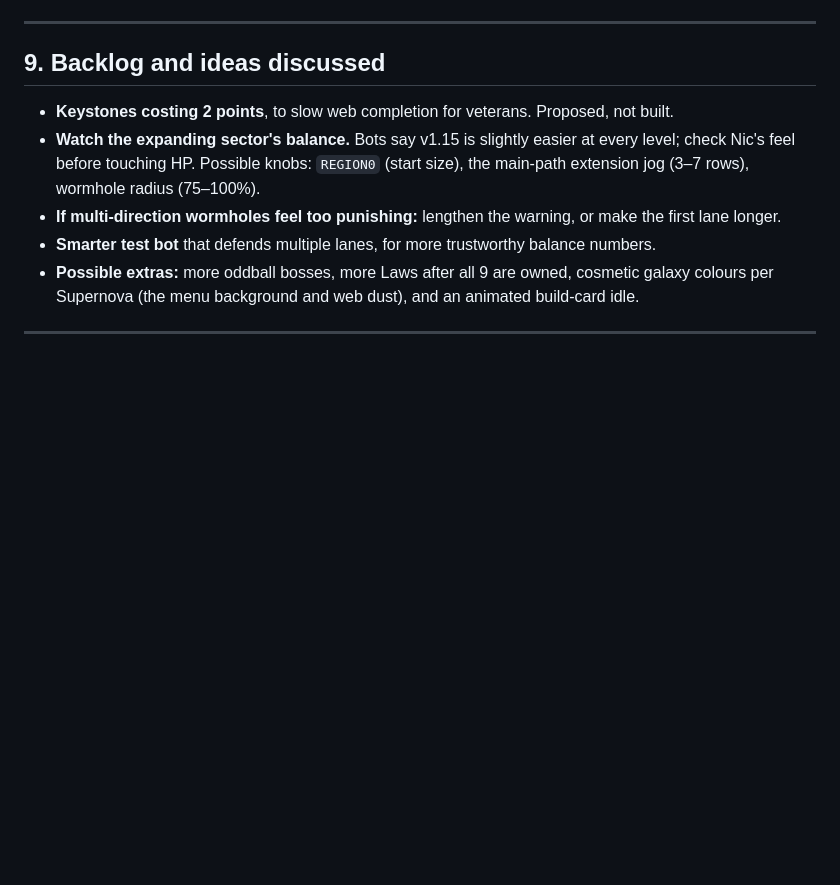
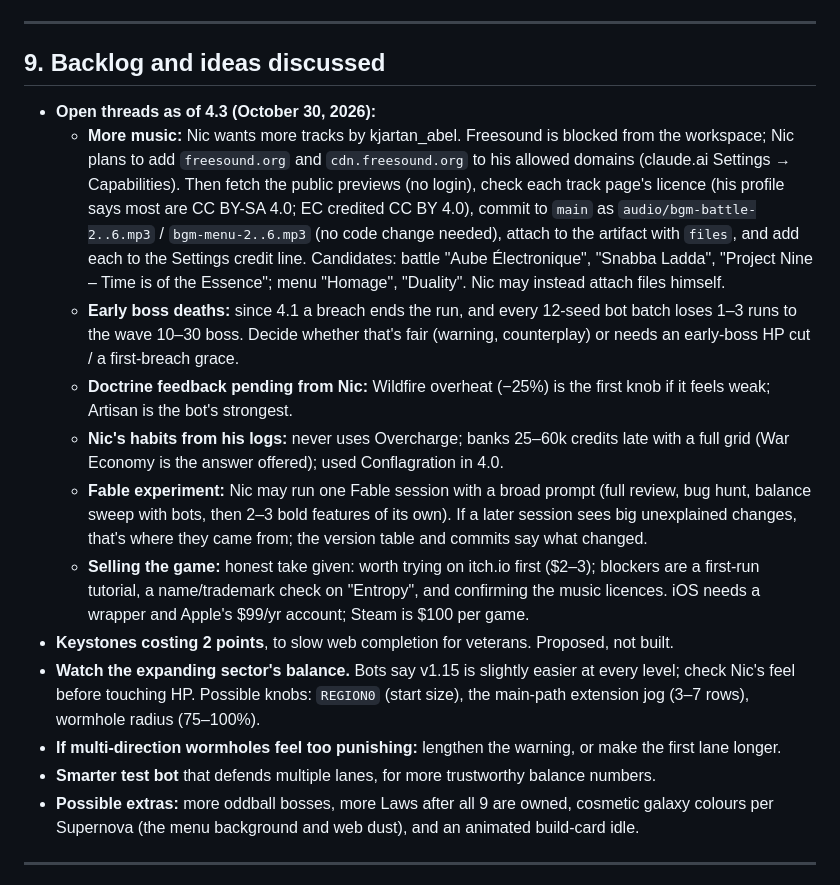
Before and after one commit to nix812/Entropy, a Markdown page: README.md, the part around the change. GitHub-like rendering; blank space fills up the shorter version.

Commit message:
HANDOFF: open threads as of 4.3
Co-Authored-By: Claude Opus 5.5 <noreply@anthropic.com>
Claude-Session: https://claude.ai/code/session_018TysgdgtfVq98bU9rnJWVp

```diff
--- a/README.md
+++ b/README.md
@@ -582,6 +582,13 @@ The expanding sector made every level a little easier, because the compact early
 ---
 
 ## 9. Backlog and ideas discussed
+- **Open threads as of 4.3 (October 30, 2026):**
+  - **More music:** Nic wants more tracks by kjartan_abel. Freesound is blocked from the workspace; Nic plans to add `freesound.org` and `cdn.freesound.org` to his allowed domains (claude.ai Settings → Capabilities). Then fetch the public previews (no login), check each track page's licence (his profile says most are CC BY-SA 4.0; EC credited CC BY 4.0), commit to `main` as `audio/bgm-battle-2..6.mp3` / `bgm-menu-2..6.mp3` (no code change needed), attach to the artifact with `files`, and add each to the Settings credit line. Candidates: battle "Aube Électronique", "Snabba Ladda", "Project Nine – Time is of the Essence"; menu "Homage", "Duality". Nic may instead attach files himself.
+  - **Early boss deaths:** since 4.1 a breach ends the run, and every 12-seed bot batch loses 1–3 runs to the wave 10–30 boss. Decide whether that's fair (warning, counterplay) or needs an early-boss HP cut / a first-breach grace.
+  - **Doctrine feedback pending from Nic:** Wildfire overheat (−25%) is the first knob if it feels weak; Artisan is the bot's strongest.
+  - **Nic's habits from his logs:** never uses Overcharge; banks 25–60k credits late with a full grid (War Economy is the answer offered); used Conflagration in 4.0.
+  - **Fable experiment:** Nic may run one Fable session with a broad prompt (full review, bug hunt, balance sweep with bots, then 2–3 bold features of its own). If a later session sees big unexplained changes, that's where they came from; the version table and commits say what changed.
+  - **Selling the game:** honest take given: worth trying on itch.io first ($2–3); blockers are a first-run tutorial, a name/trademark check on "Entropy", and confirming the music licences. iOS needs a wrapper and Apple's $99/yr account; Steam is $100 per game.
 - **Keystones costing 2 points**, to slow web completion for veterans. Proposed, not built.
 - **Watch the expanding sector's balance.** Bots say v1.15 is slightly easier at every level; check Nic's feel before touching HP. Possible knobs: `REGION0` (start size), the main-path extension jog (3–7 rows), wormhole radius (75–100%).
 - **If multi-direction wormholes feel too punishing:** lengthen the warning, or make the first lane longer.
```
Also changed, not shown: HANDOFF.md (+7 -0 lines).
